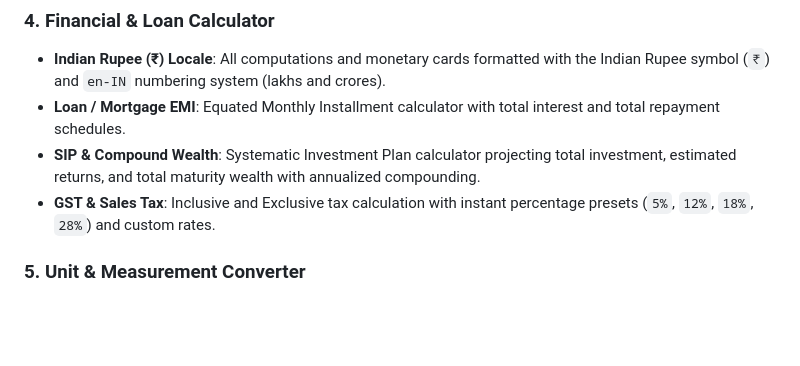
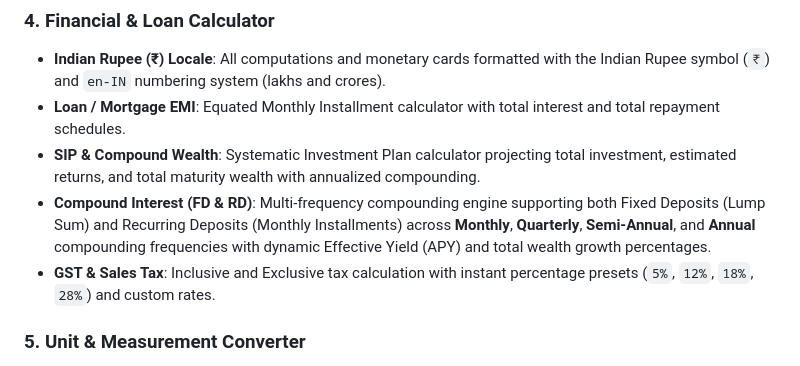
Before and after one commit to Bhupesh-Dewangan/CountUp, a Markdown page: README.md, the part around the change. GitHub-like rendering; blank space fills up the shorter version.

Commit message:
Phase E.4: Update README documentation with Compound Interest FD/RD feature specifications

```diff
--- a/README.md
+++ b/README.md
@@ -32,6 +32,7 @@ CountUp is a high-precision, multi-mode calculator and numerical utility suite e
 * **Indian Rupee (₹) Locale**: All computations and monetary cards formatted with the Indian Rupee symbol (`₹`) and `en-IN` numbering system (lakhs and crores).
 * **Loan / Mortgage EMI**: Equated Monthly Installment calculator with total interest and total repayment schedules.
 * **SIP & Compound Wealth**: Systematic Investment Plan calculator projecting total investment, estimated returns, and total maturity wealth with annualized compounding.
+* **Compound Interest (FD & RD)**: Multi-frequency compounding engine supporting both Fixed Deposits (Lump Sum) and Recurring Deposits (Monthly Installments) across **Monthly**, **Quarterly**, **Semi-Annual**, and **Annual** compounding frequencies with dynamic Effective Yield (APY) and total wealth growth percentages.
 * **GST & Sales Tax**: Inclusive and Exclusive tax calculation with instant percentage presets (`5%`, `12%`, `18%`, `28%`) and custom rates.
 
 ### 5. Unit & Measurement Converter
```
